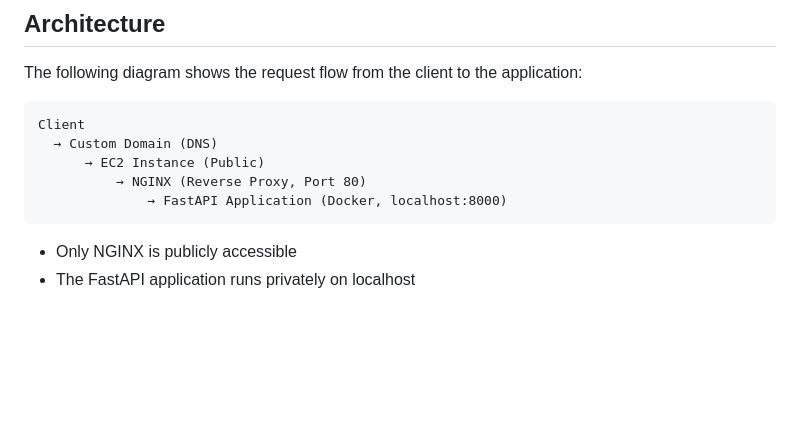
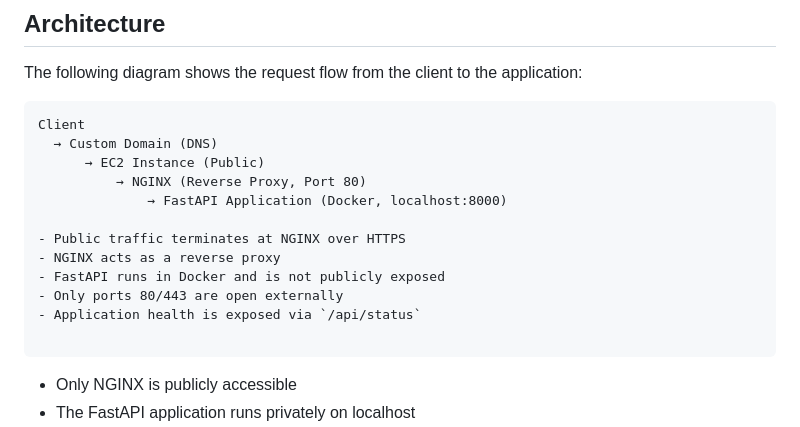
Before and after one commit to takpunku-max/KJ-Portofolio, a Markdown page: AWS-Projects/ec2-linux-server.md, the part around the change. Drawn GitHub-style; blank space fills up the shorter version.

````diff
--- a/AWS-Projects/ec2-linux-server.md
+++ b/AWS-Projects/ec2-linux-server.md
@@ -19,6 +19,13 @@ Client
       → EC2 Instance (Public)
           → NGINX (Reverse Proxy, Port 80)
               → FastAPI Application (Docker, localhost:8000)
+
+- Public traffic terminates at NGINX over HTTPS
+- NGINX acts as a reverse proxy
+- FastAPI runs in Docker and is not publicly exposed
+- Only ports 80/443 are open externally
+- Application health is exposed via `/api/status`
+
 ```
 
 
````
